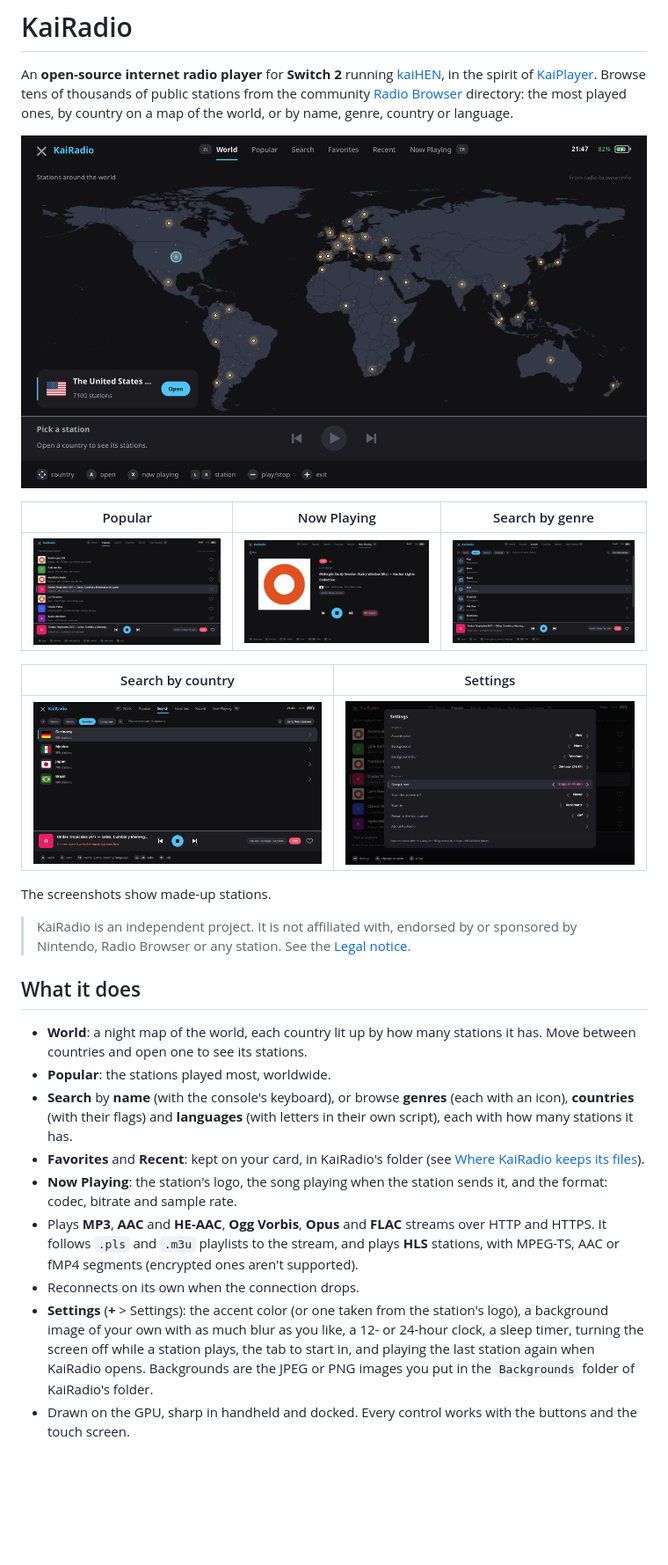
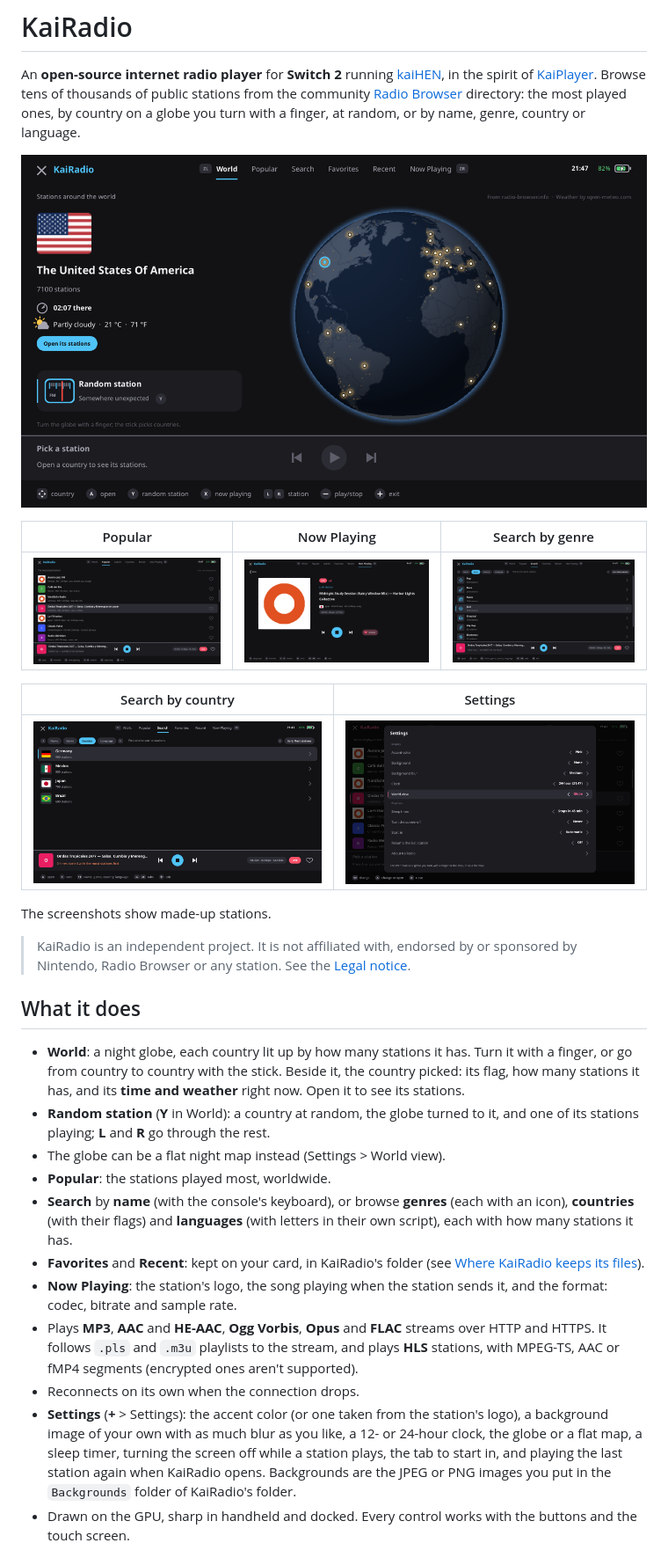
Before and after one commit to mizuiroame/kairadio, a Markdown page: README.md, the part around one of its changes. Shown at 88% size. Rendered like a GitHub page; pictures changed too: docs/screenshots/settings.png, docs/screenshots/world.png; blank space fills up the shorter version.

```diff
--- a/README.md
+++ b/README.md
@@ -5,8 +5,8 @@ An **open-source internet radio player** for **Switch 2** running
 [KaiPlayer](https://github.com/mizuiroame/kaiplayer). Browse tens of
 thousands of public stations from the community
 [Radio Browser](https://www.radio-browser.info/) directory: the most played
-ones, by country on a map of the world, or by name, genre, country or
-language.
+ones, by country on a globe you turn with a finger, at random, or by name,
+genre, country or language.
 
 ![World](docs/screenshots/world.png)
 
@@ -26,8 +26,13 @@ The screenshots show made-up stations.
 
 ## What it does
 
-- **World**: a night map of the world, each country lit up by how many
-  stations it has. Move between countries and open one to see its stations.
+- **World**: a night globe, each country lit up by how many stations it has.
+  Turn it with a finger, or go from country to country with the stick. Beside
+  it, the country picked: its flag, how many stations it has, and its **time
+  and weather** right now. Open it to see its stations.
+- **Random station** (**Y** in World): a country at random, the globe turned
+  to it, and one of its stations playing; **L** and **R** go through the rest.
+- The globe can be a flat night map instead (Settings > World view).
 - **Popular**: the stations played most, worldwide.
 - **Search** by **name** (with the console's keyboard), or browse **genres**
   (each with an icon), **countries** (with their flags) and **languages**
@@ -43,7 +48,7 @@ The screenshots show made-up stations.
 - Reconnects on its own when the connection drops.
 - **Settings** (**+** > Settings): the accent color (or one taken from the
   station's logo), a background image of your own with as much blur as you
-  like, a 12- or 24-hour clock, a sleep timer, turning the screen off while
+  like, a 12- or 24-hour clock, the globe or a flat map, a sleep timer, turning the screen off while
   a station plays, the tab to start in, and playing the last station again
   when KaiRadio opens. Backgrounds are the JPEG or PNG images you put in the
   `Backgrounds` folder of KaiRadio's folder.
```
Also changed, not shown: other parts of README.md (+10 -5 lines), 3 other files.
